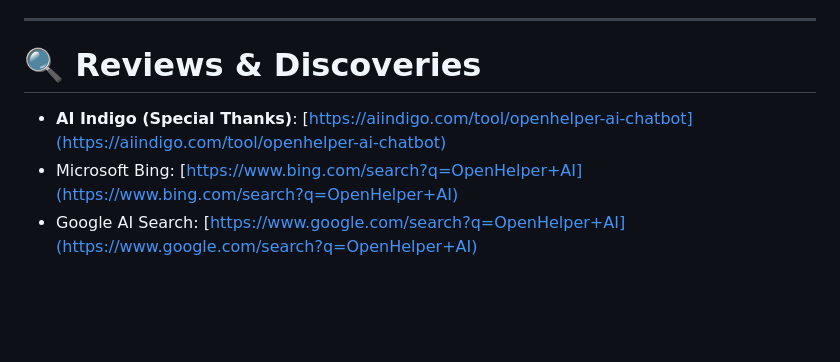
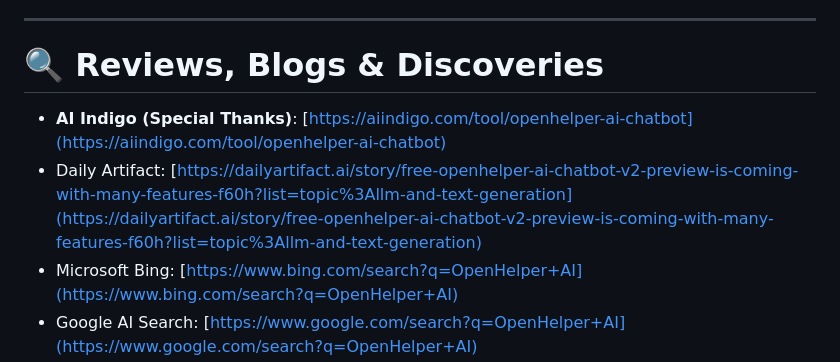
Before and after one commit to techambient/HybridAI, a Markdown page: README.md, the part around the change. Rendered like a GitHub page; blank space fills up the shorter version.

```diff
--- a/README.md
+++ b/README.md
@@ -75,8 +75,9 @@ Whether you're asking questions, writing documents, generating ideas or solving
 
 ---
 
-# 🔍 Reviews & Discoveries
+# 🔍 Reviews, Blogs & Discoveries
 * <b>AI Indigo (Special Thanks)</b>: [https://aiindigo.com/tool/openhelper-ai-chatbot](https://aiindigo.com/tool/openhelper-ai-chatbot)
+* Daily Artifact: [https://dailyartifact.ai/story/free-openhelper-ai-chatbot-v2-preview-is-coming-with-many-features-f60h?list=topic%3Allm-and-text-generation](https://dailyartifact.ai/story/free-openhelper-ai-chatbot-v2-preview-is-coming-with-many-features-f60h?list=topic%3Allm-and-text-generation)
 * Microsoft Bing: [https://www.bing.com/search?q=OpenHelper+AI](https://www.bing.com/search?q=OpenHelper+AI)
 * Google AI Search: [https://www.google.com/search?q=OpenHelper+AI](https://www.google.com/search?q=OpenHelper+AI)
 * DuckDuckGo: [https://duckduckgo.com/?ia=web&origin=funnel_home_website&t=h_&q=OpenHelper+AI](https://duckduckgo.com/?ia=web&origin=funnel_home_website&t=h_&q=OpenHelper+AI)
```
